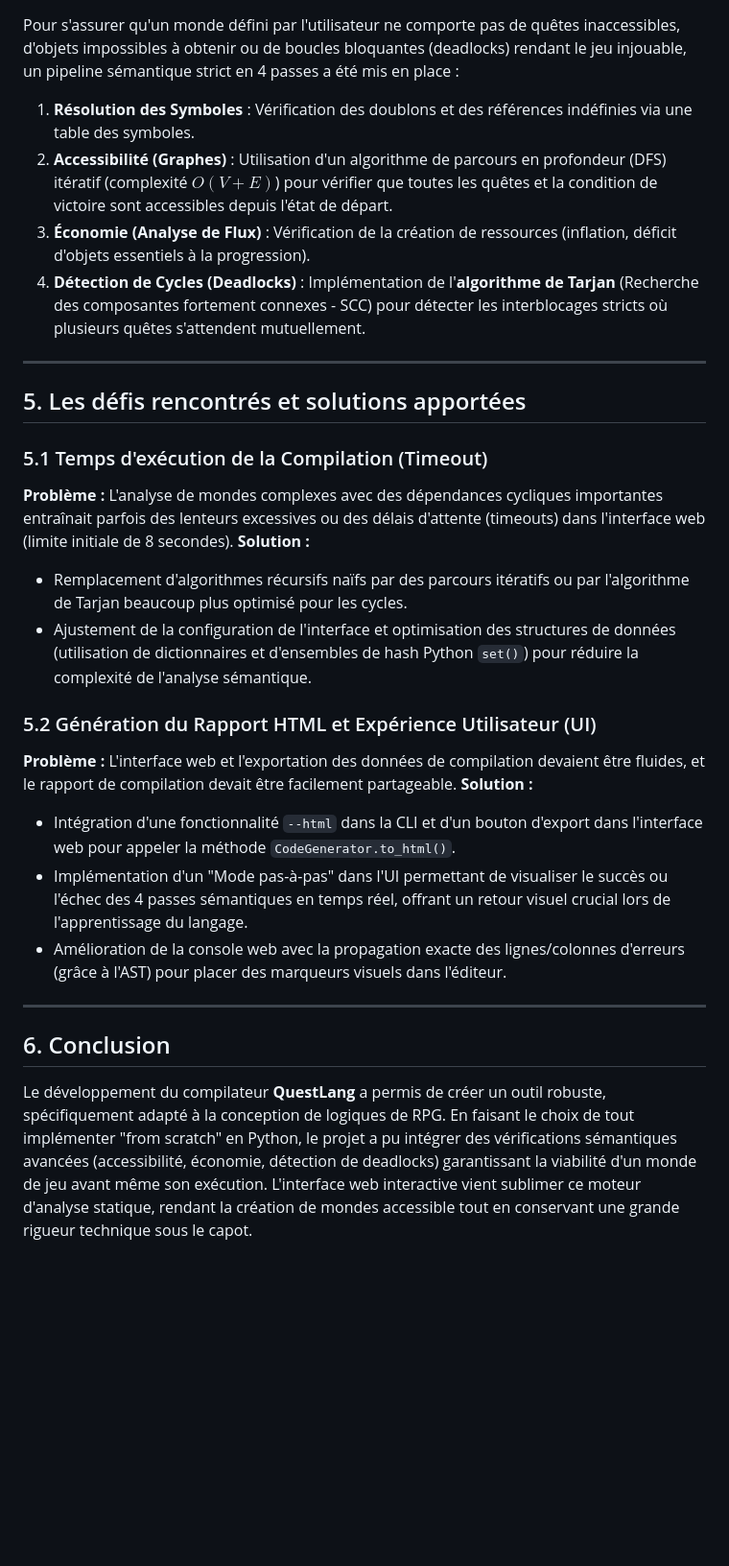
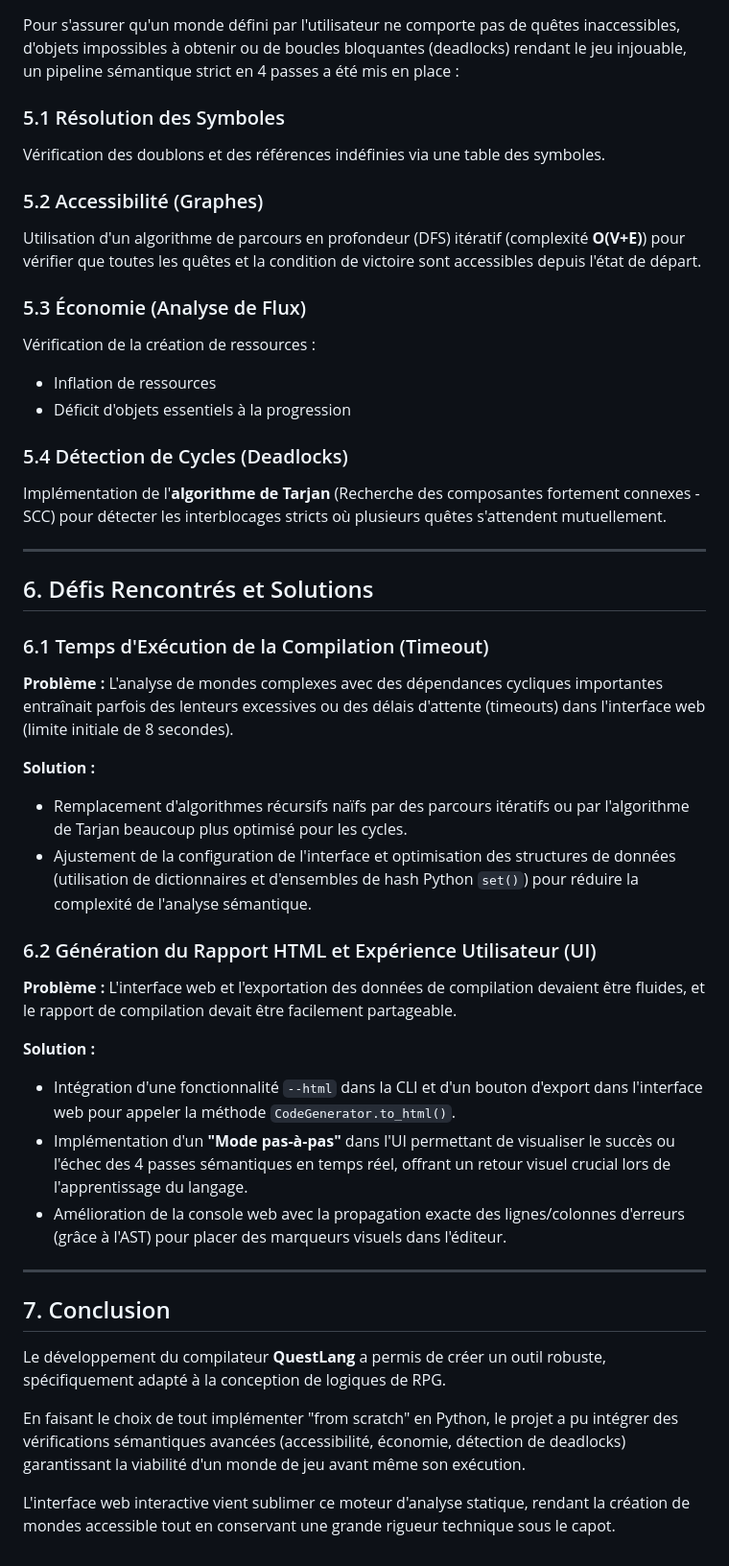
Before and after one commit to wiemayari1/Questlang-Compiler, a Markdown page: docs/RAPPORT_TECHNIQUE.md, the part around one of its changes. Shown at 96% size. Rendered like a GitHub page; blank space fills up the shorter version.

```diff
--- a/docs/RAPPORT_TECHNIQUE.md
+++ b/docs/RAPPORT_TECHNIQUE.md
@@ -33,30 +58,51 @@ Le compilateur QuestLang ne repose sur aucun générateur de parseur externe (co
 
 Pour s'assurer qu'un monde défini par l'utilisateur ne comporte pas de quêtes inaccessibles, d'objets impossibles à obtenir ou de boucles bloquantes (deadlocks) rendant le jeu injouable, un pipeline sémantique strict en 4 passes a été mis en place :
 
-1. **Résolution des Symboles** : Vérification des doublons et des références indéfinies via une table des symboles.
-2. **Accessibilité (Graphes)** : Utilisation d'un algorithme de parcours en profondeur (DFS) itératif (complexité $O(V+E)$) pour vérifier que toutes les quêtes et la condition de victoire sont accessibles depuis l'état de départ.
-3. **Économie (Analyse de Flux)** : Vérification de la création de ressources (inflation, déficit d'objets essentiels à la progression).
-4. **Détection de Cycles (Deadlocks)** : Implémentation de l'**algorithme de Tarjan** (Recherche des composantes fortement connexes - SCC) pour détecter les interblocages stricts où plusieurs quêtes s'attendent mutuellement.
+### 5.1 Résolution des Symboles
+
+Vérification des doublons et des références indéfinies via une table des symboles.
+
+### 5.2 Accessibilité (Graphes)
+
+Utilisation d'un algorithme de parcours en profondeur (DFS) itératif (complexité **O(V+E)**) pour vérifier que toutes les quêtes et la condition de victoire sont accessibles depuis l'état de départ.
+
+### 5.3 Économie (Analyse de Flux)
+
+Vérification de la création de ressources :
+- Inflation de ressources
+- Déficit d'objets essentiels à la progression
+
+### 5.4 Détection de Cycles (Deadlocks)
+
+Implémentation de l'**algorithme de Tarjan** (Recherche des composantes fortement connexes - SCC) pour détecter les interblocages stricts où plusieurs quêtes s'attendent mutuellement.
 
 ---
 
-## 5. Les défis rencontrés et solutions apportées
+## 6. Défis Rencontrés et Solutions
 
-### 5.1 Temps d'exécution de la Compilation (Timeout)
+### 6.1 Temps d'Exécution de la Compilation (Timeout)
+
 **Problème :** L'analyse de mondes complexes avec des dépendances cycliques importantes entraînait parfois des lenteurs excessives ou des délais d'attente (timeouts) dans l'interface web (limite initiale de 8 secondes).
+
 **Solution :**
 - Remplacement d'algorithmes récursifs naïfs par des parcours itératifs ou par l'algorithme de Tarjan beaucoup plus optimisé pour les cycles.
 - Ajustement de la configuration de l'interface et optimisation des structures de données (utilisation de dictionnaires et d'ensembles de hash Python `set()`) pour réduire la complexité de l'analyse sémantique.
 
-### 5.2 Génération du Rapport HTML et Expérience Utilisateur (UI)
+### 6.2 Génération du Rapport HTML et Expérience Utilisateur (UI)
+
 **Problème :** L'interface web et l'exportation des données de compilation devaient être fluides, et le rapport de compilation devait être facilement partageable.
+
 **Solution :**
 - Intégration d'une fonctionnalité `--html` dans la CLI et d'un bouton d'export dans l'interface web pour appeler la méthode `CodeGenerator.to_html()`.
-- Implémentation d'un "Mode pas-à-pas" dans l'UI permettant de visualiser le succès ou l'échec des 4 passes sémantiques en temps réel, offrant un retour visuel crucial lors de l'apprentissage du langage.
+- Implémentation d'un **"Mode pas-à-pas"** dans l'UI permettant de visualiser le succès ou l'échec des 4 passes sémantiques en temps réel, offrant un retour visuel crucial lors de l'apprentissage du langage.
 - Amélioration de la console web avec la propagation exacte des lignes/colonnes d'erreurs (grâce à l'AST) pour placer des marqueurs visuels dans l'éditeur.
 
 ---
 
-## 6. Conclusion
+## 7. Conclusion
 
-Le développement du compilateur **QuestLang** a permis de créer un outil robuste, spécifiquement adapté à la conception de logiques de RPG. En faisant le choix de tout implémenter "from scratch" en Python, le projet a pu intégrer des vérifications sémantiques avancées (accessibilité, économie, détection de deadlocks) garantissant la viabilité d'un monde de jeu avant même son exécution. L'interface web interactive vient sublimer ce moteur d'analyse statique, rendant la création de mondes accessible tout en conservant une grande rigueur technique sous le capot.
+Le développement du compilateur **QuestLang** a permis de créer un outil robuste, spécifiquement adapté à la conception de logiques de RPG.
+
+En faisant le choix de tout implémenter "from scratch" en Python, le projet a pu intégrer des vérifications sémantiques avancées (accessibilité, économie, détection de deadlocks) garantissant la viabilité d'un monde de jeu avant même son exécution.
+
+L'interface web interactive vient sublimer ce moteur d'analyse statique, rendant la création de mondes accessible tout en conservant une grande rigueur technique sous le capot.
```
Also changed, not shown: other parts of docs/RAPPORT_TECHNIQUE.md (+39 -14 lines).
